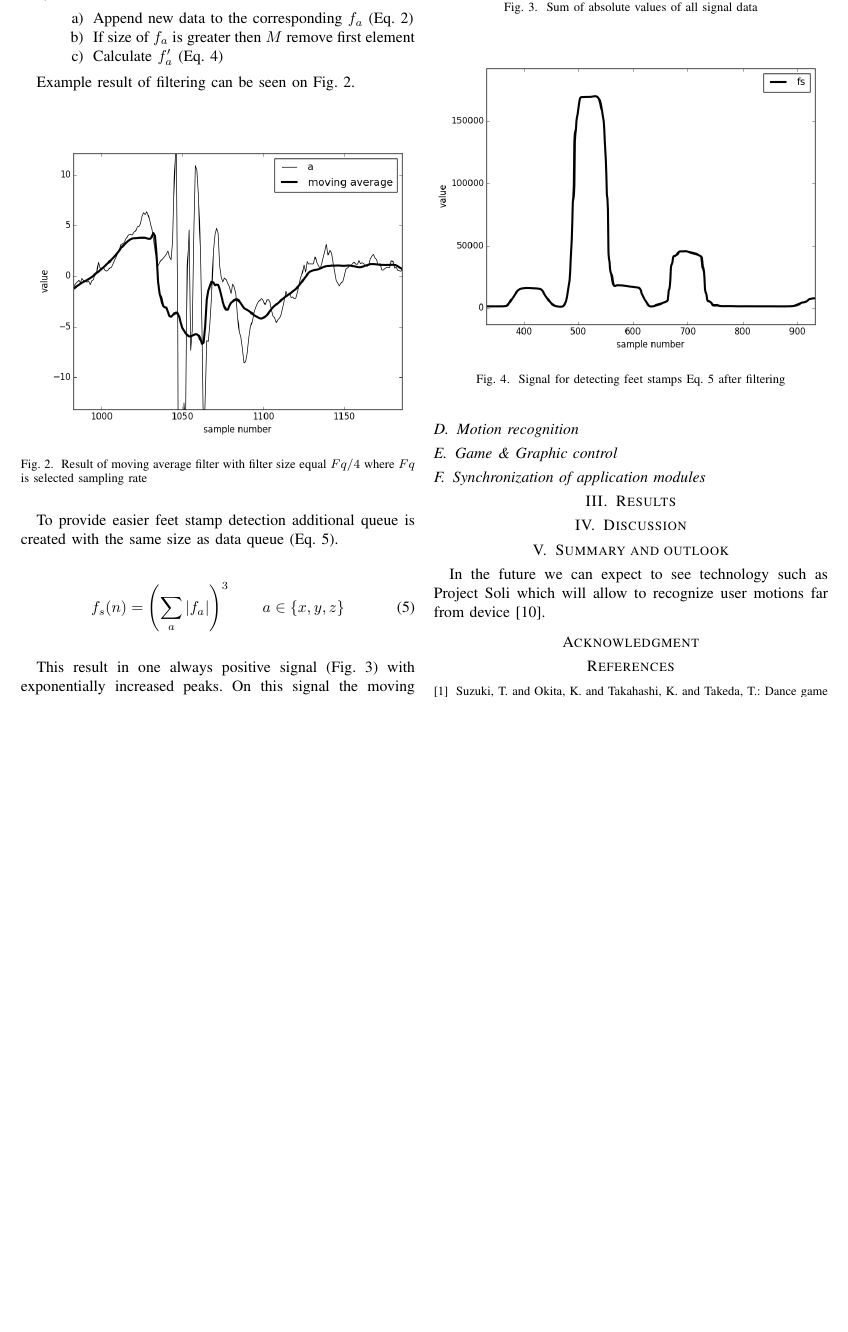
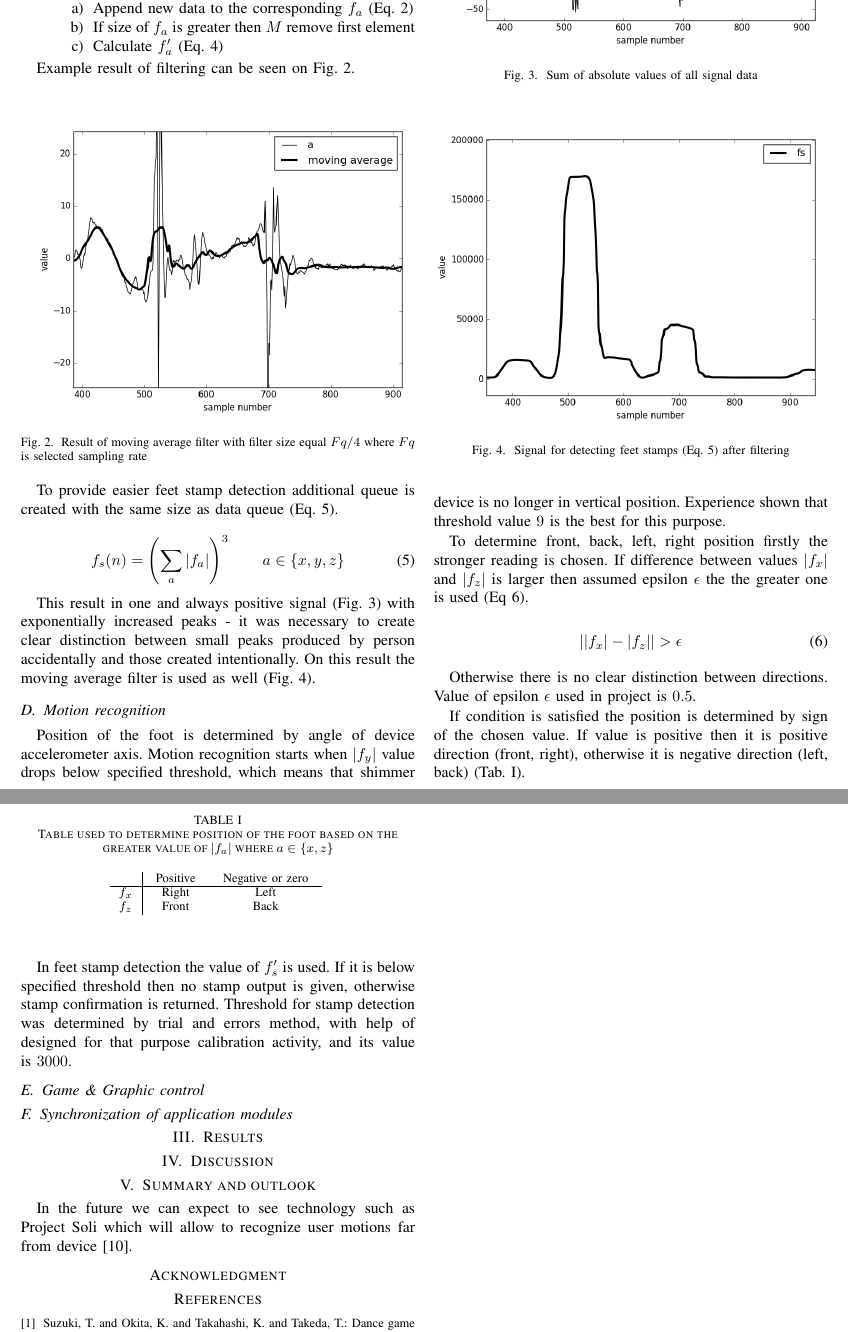
Before and after one commit to gabr/ShimDanceApp, a LaTeX paper (ShimDanceApp.tex): part of page 2 of 3 before the commit and two parts of pages 2 and 3 of 3 after it, the two joined at a grey line, cut so that both start at the same text, the shorter picture padded with empty space. Compiled offline with pdfLaTeX.

Commit message:
Motion recognitin

```diff
--- a/ShimDanceApp.tex
+++ b/ShimDanceApp.tex
@@ -533,8 +533,8 @@ To provide easier feet stamp detection additional queue is created with the same
     \label{Stamp}
 \end{equation}
 
-This result in one always positive signal (Fig.~\ref{fig:Stamp}) with exponentially increased peaks.
-On this signal the moving average filter is used as well (Fig.~\ref{fig:StampFiltered}).
+This result in one and always positive signal (Fig.~\ref{fig:Stamp}) with exponentially increased peaks - it was necessary to create clear distinction between small peaks produced by person accidentally and those created intentionally.
+On this result the moving average filter is used as well (Fig.~\ref{fig:StampFiltered}).
 
 \begin{figure}[!h]
     \centering
@@ -546,11 +546,43 @@ On this signal the moving average filter is used as well (Fig.~\ref{fig:StampFil
 \begin{figure}[!h]
     \centering
     \includegraphics[width=9.5cm]{Images/StampFiltered.png}
-    \caption{Signal for detecting feet stamps Eq.~\ref{Stamp} after filtering}
+    \caption{Signal for detecting feet stamps (Eq.~\ref{Stamp}) after filtering}
     \label{fig:StampFiltered}
 \end{figure}
 
 \subsection{Motion recognition}
+
+Position of the foot is determined by angle of device accelerometer axis.
+Motion recognition starts when $|f_y|$ value drops below specified threshold, which means that shimmer device is no longer in vertical position. Experience shown that threshold value $9$ is the best for this purpose.
+
+To determine front, back, left, right position firstly the stronger reading is chosen.
+If difference between values $|f_x|$ and $|f_z|$ is larger then assumed epsilon $\epsilon$ the the greater one is used (Eq~\ref{Epsilon}).
+
+\begin{equation}
+    \left||f_x| - |f_z|\right| > \epsilon
+    \label{Epsilon}
+\end{equation}
+
+Otherwise there is no clear distinction between directions. Value of epsilon $\epsilon$ used in project is $0.5$.
+
+If condition is satisfied the position is determined by sign of the chosen value.
+If value is positive then it is positive direction (front, right), otherwise it is negative direction (left, back) (Tab.~\ref{Directions}).
+
+\begin{table}[h!]
+	\caption{Table used to determine position of the foot based on the greater value of $|f_a|$ where $a \in \{x, z\}$}
+	\begin{center}
+		\begin{tabular}{c|cc}
+			& \ Positive \ &\ Negative or zero \ \\
+			\hline
+			$f_x$&Right&Left\\
+			$f_z$&Front&Back\\
+		\end{tabular}
+		\label{Directions}
+	\end{center}
+\end{table}
+
+In feet stamp detection the value of $f_s'$ is used. If it is below specified threshold then no stamp output is given, otherwise stamp confirmation is returned. Threshold for stamp detection was determined by trial and errors method, with help of designed for that purpose calibration activity, and its value is $3000$.
+
 
 \subsection{Game \& Graphic control}
 
```
Also changed, not shown: Images/Foot.jpg, Images/MovinAverageExample.png, Images/StampFiltered.png, ShimDanceApp.pdf, ShimDanceApp.tex (14 more changed lines).
